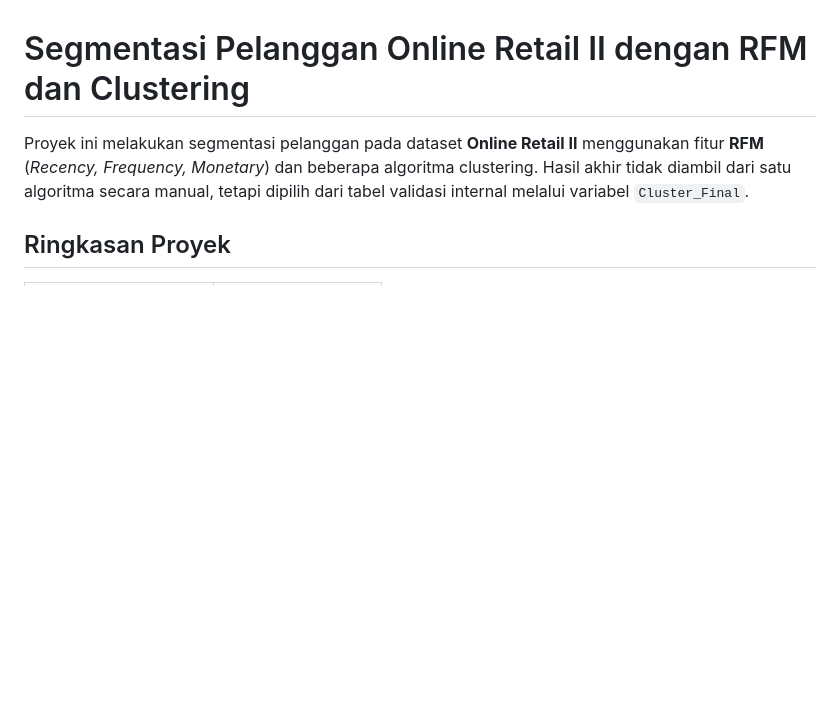
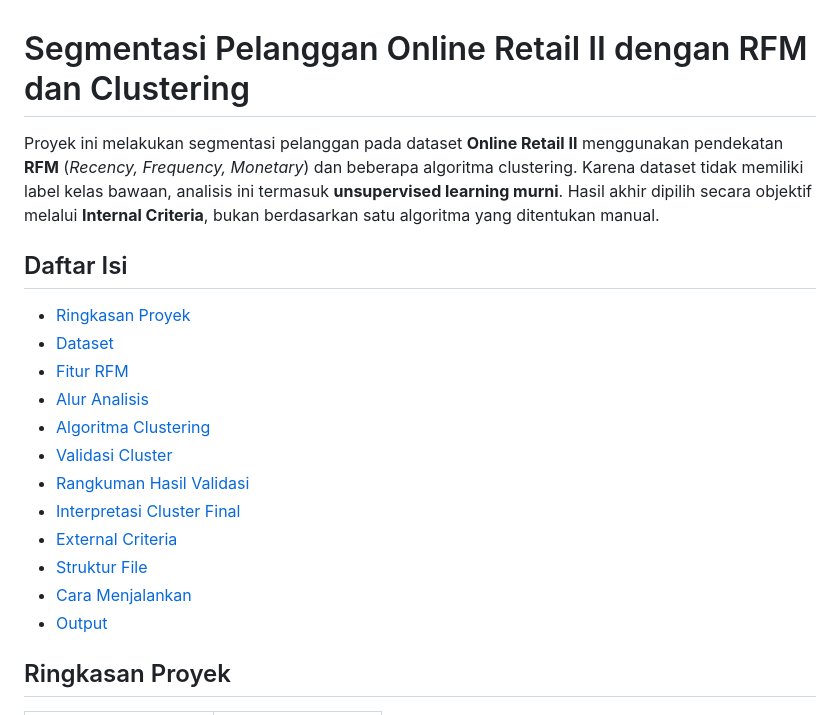
Before and after one commit to Salajalaludin/Project-SML, a Markdown page: README.md, the part around one of its changes. GitHub-like rendering; blank space fills up the shorter version.

```diff
--- a/README.md
+++ b/README.md
@@ -1,6 +1,21 @@
 # Segmentasi Pelanggan Online Retail II dengan RFM dan Clustering
 
-Proyek ini melakukan segmentasi pelanggan pada dataset **Online Retail II** menggunakan fitur **RFM** (*Recency, Frequency, Monetary*) dan beberapa algoritma clustering. Hasil akhir tidak diambil dari satu algoritma secara manual, tetapi dipilih dari tabel validasi internal melalui variabel `Cluster_Final`.
+Proyek ini melakukan segmentasi pelanggan pada dataset **Online Retail II** menggunakan pendekatan **RFM** (*Recency, Frequency, Monetary*) dan beberapa algoritma clustering. Karena dataset tidak memiliki label kelas bawaan, analisis ini termasuk **unsupervised learning murni**. Hasil akhir dipilih secara objektif melalui **Internal Criteria**, bukan berdasarkan satu algoritma yang ditentukan manual.
+
+## Daftar Isi
+
+- [Ringkasan Proyek](#ringkasan-proyek)
+- [Dataset](#dataset)
+- [Fitur RFM](#fitur-rfm)
+- [Alur Analisis](#alur-analisis)
+- [Algoritma Clustering](#algoritma-clustering)
+- [Validasi Cluster](#validasi-cluster)
+- [Rangkuman Hasil Validasi](#rangkuman-hasil-validasi)
+- [Interpretasi Cluster Final](#interpretasi-cluster-final)
+- [External Criteria](#external-criteria)
+- [Struktur File](#struktur-file)
+- [Cara Menjalankan](#cara-menjalankan)
+- [Output](#output)
 
 ## Ringkasan Proyek
 
```
Also changed, not shown: other parts of README.md (+46 -23 lines).
